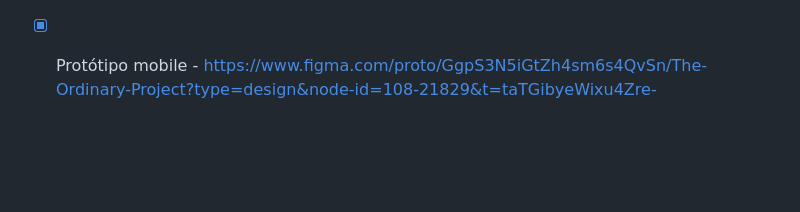
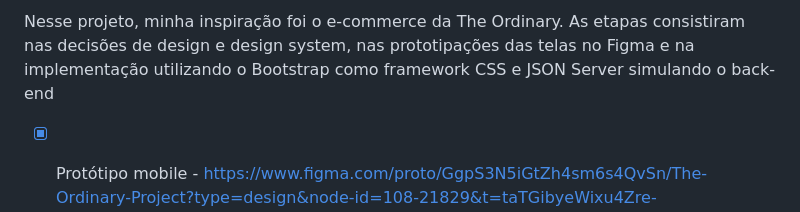
Before and after one commit to giovanacassias/projeto-theordinary, a Markdown page: README.md, the part around the change. Drawn GitHub-style; blank space fills up the shorter version.

```diff
--- a/README.md
+++ b/README.md
@@ -1,3 +1,6 @@
+<p> Nesse projeto, minha inspiração foi o e-commerce da The Ordinary. As etapas consistiram nas decisões de design e design system, nas prototipações das telas no Figma e na implementação utilizando o Bootstrap como framework CSS e JSON Server simulando o back-end</p>
+
+
 
 - [x] Protótipo mobile - https://www.figma.com/proto/GgpS3N5iGtZh4sm6s4QvSn/The-Ordinary-Project?type=design&node-id=108-21829&t=taTGibyeWixu4Zre-0&scaling=scale-down&page-id=0%3A1&starting-point-node-id=108%3A21829
 
```
